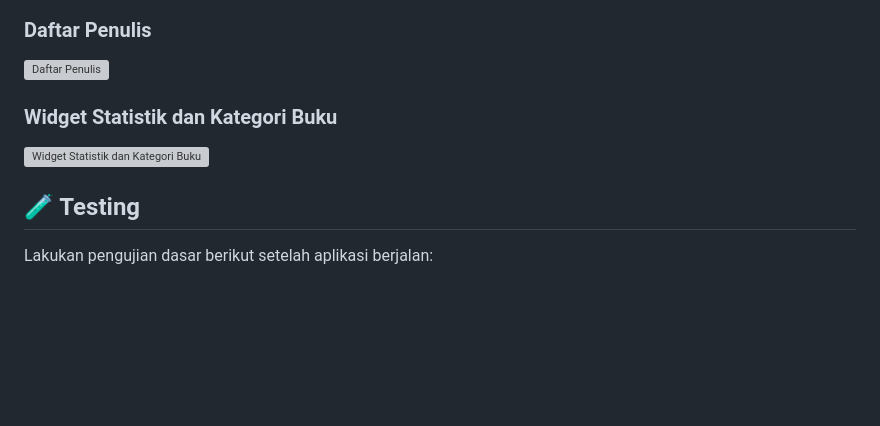
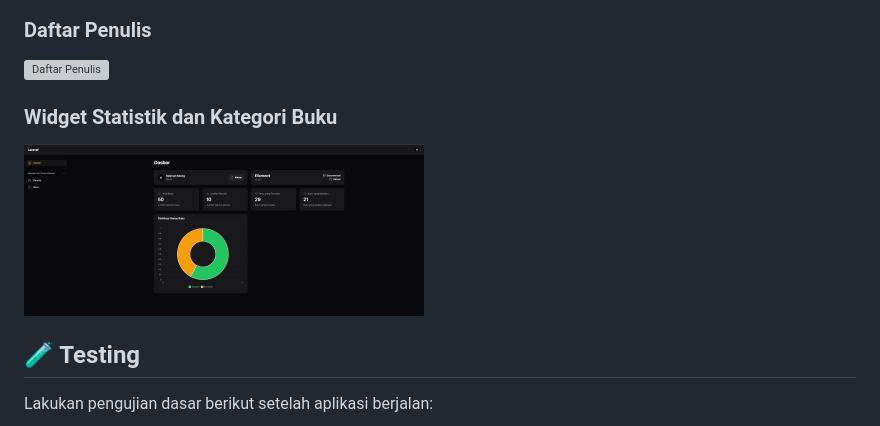
Before and after one commit to marianataliaalyssabeli-art/4524210133-MariaNataliaAlyssaBeli-PBW-A, a Markdown page: README.md, the part around one of its changes. Rendered like a GitHub page; blank space fills up the shorter version; grey boxes are pictures that could not be loaded.

Commit message:
Update screenshot references in README.md
Replaced Markdown image syntax with HTML img tags for screenshots.

```diff
--- a/README.md
+++ b/README.md
@@ -479,6 +479,6 @@ authbook/
 
 ### Widget Statistik dan Kategori Buku
-![Widget Statistik dan Kategori Buku](screenshots/dashboard-widget-category.png)
+<img src="screenshots/Widget%20Dashboard.png" alt="Widget Dashboard" width="400">
 
 ## 🧪 Testing
 
```
Also changed, not shown: other parts of README.md (+7 -7 lines).
